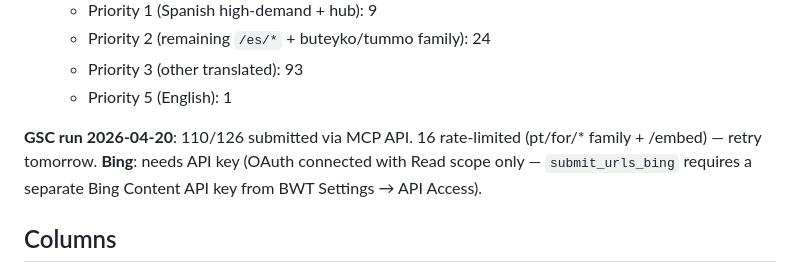
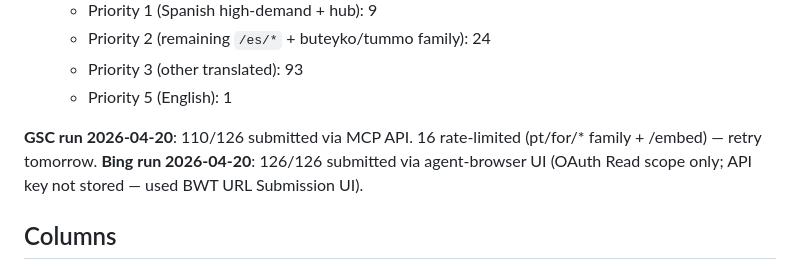
Before and after one commit to abiassi/deepbreathing, a Markdown page: docs/indexing-queue.md, the part around one of its changes. Rendered like a GitHub page.

```diff
--- a/docs/indexing-queue.md
+++ b/docs/indexing-queue.md
@@ -16,7 +16,7 @@ submission date back.
   - Priority 5 (English): 1
 
 **GSC run 2026-04-20**: 110/126 submitted via MCP API. 16 rate-limited (pt/for/* family + /embed) — retry tomorrow.
-**Bing**: needs API key (OAuth connected with Read scope only — `submit_urls_bing` requires a separate Bing Content API key from BWT Settings → API Access).
+**Bing run 2026-04-20**: 126/126 submitted via agent-browser UI (OAuth Read scope only; API key not stored — used BWT URL Submission UI).
 
 ## Columns
 
```
Also changed, not shown: other parts of docs/indexing-queue.md (+126 -126 lines).
